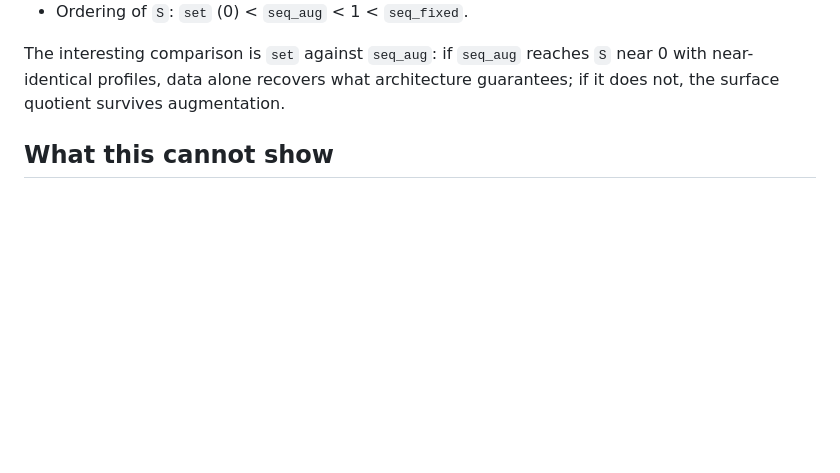
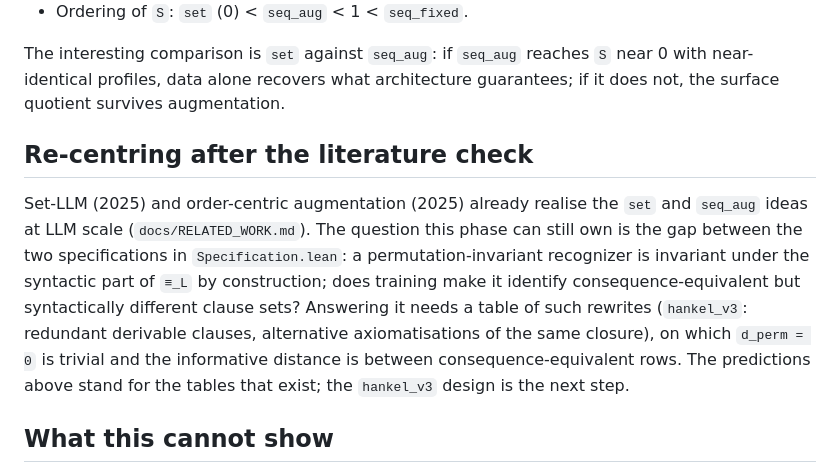
Before and after one commit to Kairose-master/proof-path-invariance, a Markdown page: docs/PHASE4_CONSTRUCTED_DESIGN.md, the part around the change. Rendered like a GitHub page; blank space fills up the shorter version.

```diff
--- a/docs/PHASE4_CONSTRUCTED_DESIGN.md
+++ b/docs/PHASE4_CONSTRUCTED_DESIGN.md
@@ -67,6 +67,20 @@ reaches `S` near 0 with near-identical profiles, data alone recovers what
 architecture guarantees; if it does not, the surface quotient survives
 augmentation.
 
+## Re-centring after the literature check
+
+Set-LLM (2025) and order-centric augmentation (2025) already realise the
+`set` and `seq_aug` ideas at LLM scale (`docs/RELATED_WORK.md`). The
+question this phase can still own is the gap between the two
+specifications in `Specification.lean`: a permutation-invariant recognizer
+is invariant under the syntactic part of `≡_L` by construction; does
+training make it identify consequence-equivalent but syntactically
+different clause sets? Answering it needs a table of such rewrites
+(`hankel_v3`: redundant derivable clauses, alternative axiomatisations of
+the same closure), on which `d_perm = 0` is trivial and the informative
+distance is between consequence-equivalent rows. The predictions above
+stand for the tables that exist; the `hankel_v3` design is the next step.
+
 ## What this cannot show
 
 These are task-specific models of ~10⁵ parameters, not language models.
```
Also changed, not shown: docs/RELATED_WORK.md (added, +68 -0 lines), docs/SYNTHESIS.md (+12 -10 lines).
